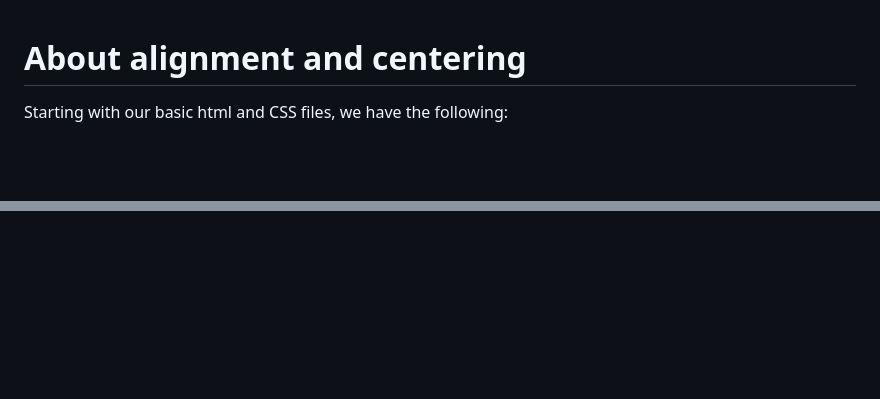
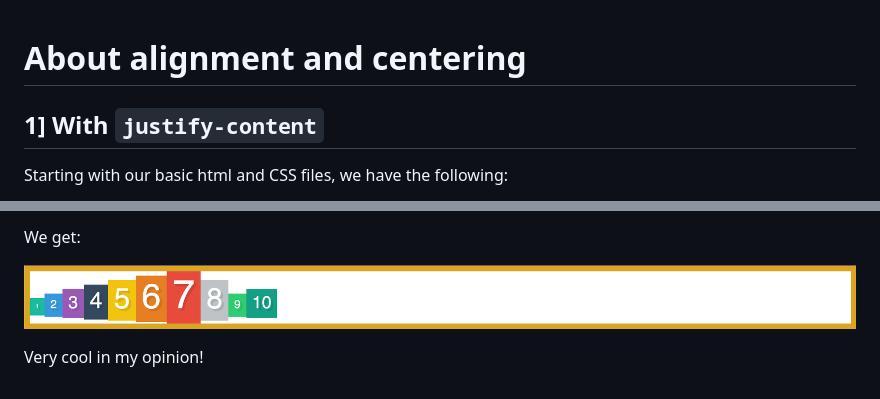
Before and after one commit to pfr974/flexbox_learning, a Markdown page: alignment_centering/notes.md, 2 parts joined by grey strips. Rendered like a GitHub page; pictures changed too: alignment_centering/align_items_demo_baseline.png (added); blank space fills up the shorter version.

Commit message:
played around with align-items

```diff
--- a/alignment_centering/notes.md
+++ b/alignment_centering/notes.md
@@ -1,4 +1,6 @@
 # About alignment and centering
+
+## 1] With `justify-content`
 
 Starting with our basic html and CSS files, we have the following:
 
@@ -23,0 +97,5 @@ The other values that can be used for `justify-content` are: `flex-start`, `flex
+We get:
+
+![flexbox4](align_items_demo_baseline.png)
+
+Very cool in my opinion!
```
Also changed, not shown: other parts of alignment_centering/notes.md (+71 -0 lines), alignment_centering/align_items_demo_center.png (added), 1 other file.
